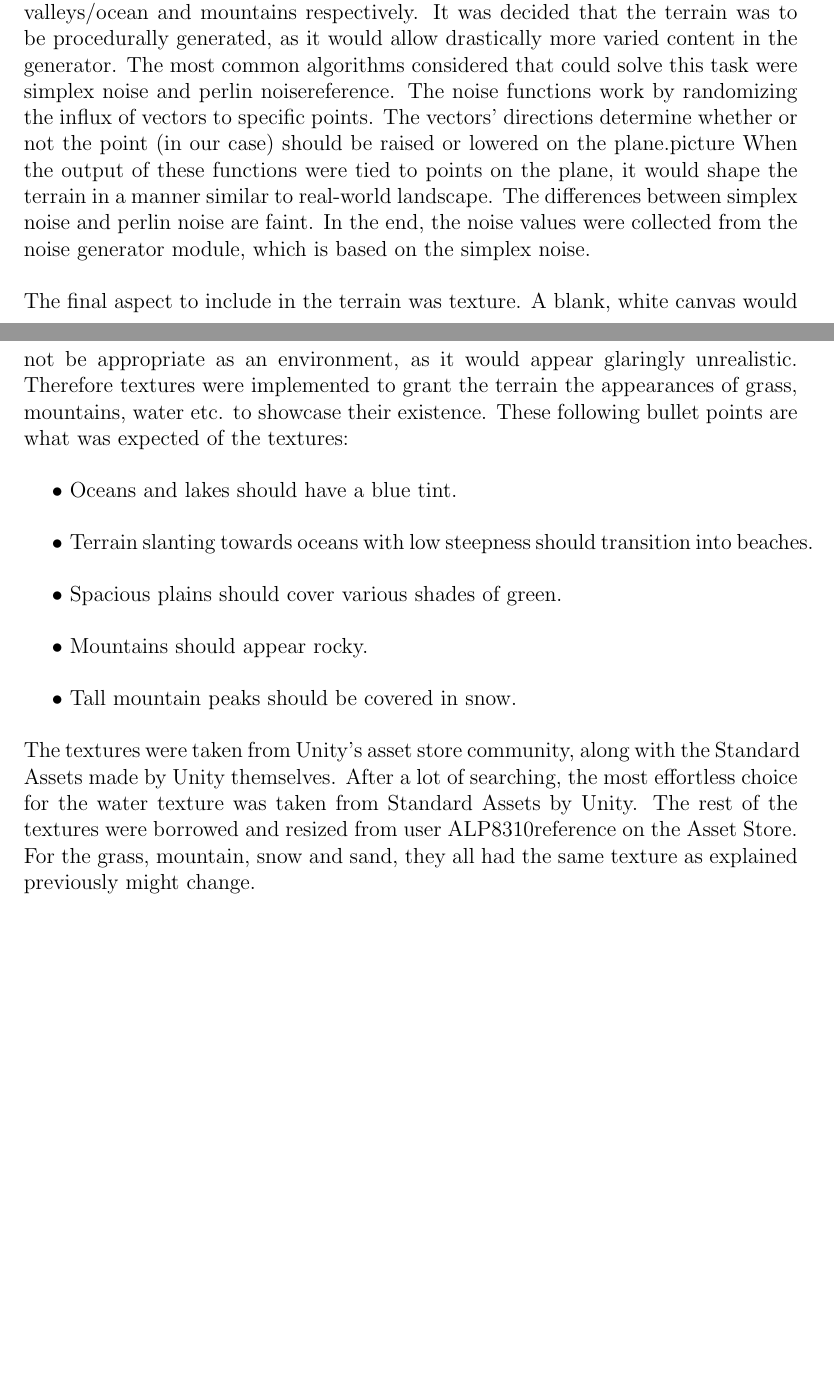
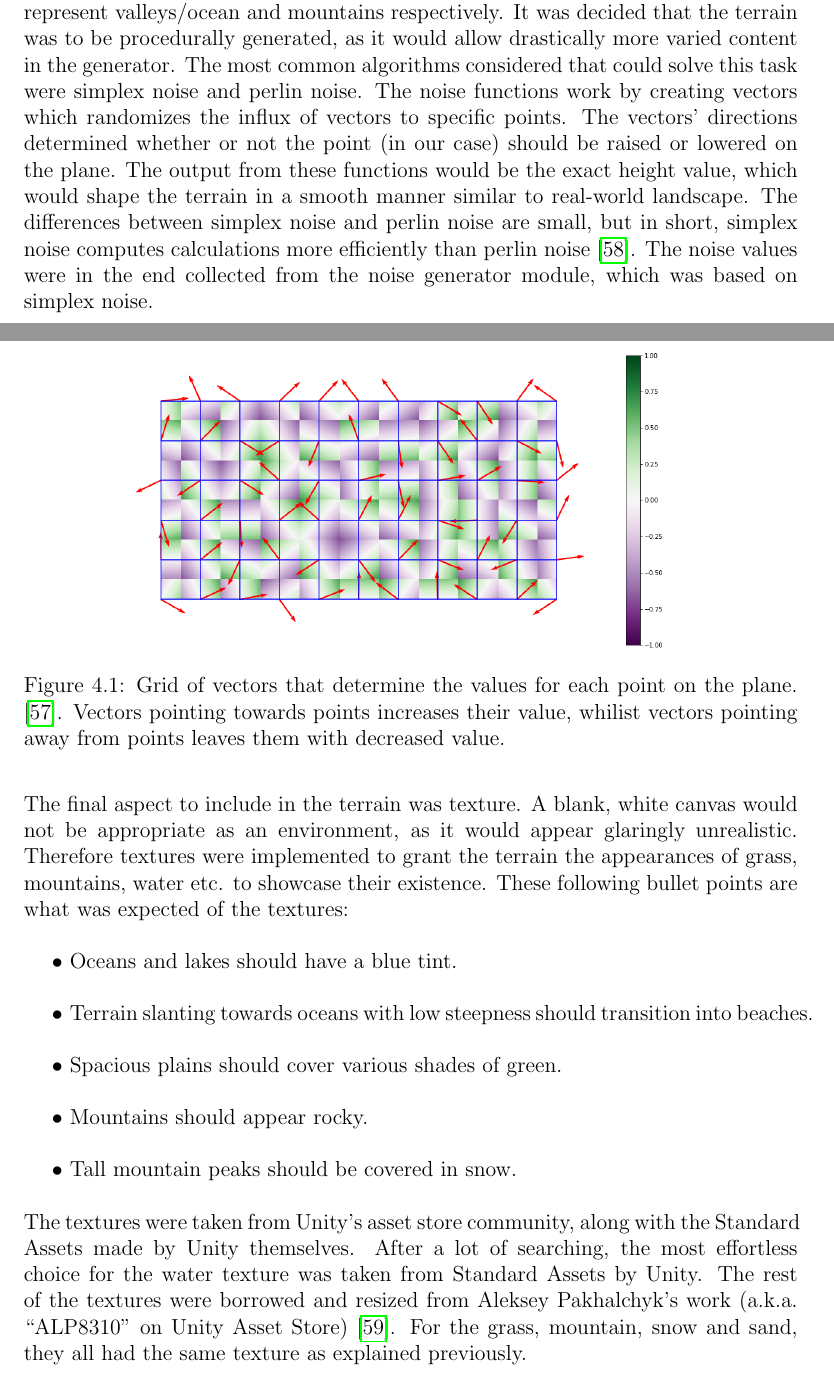
Before and after one commit to DATX02-20-02/Report, a LaTeX thesis (main.tex, which reads tex/methods/problem/terrain.tex): two parts of pages 29 and 30 of 38, joined at a grey line, cut so that both start at the same text, the shorter picture padded with empty space. Compiled offline with pdfLaTeX.

Commit message:
Small fixes, add references and picture

```diff
--- a/tex/methods/problem/terrain.tex
+++ b/tex/methods/problem/terrain.tex
@@ -36,15 +36,25 @@ Converting the mesh was done easily using Unity Editor packages, however those t
 Including Unity’s packages’ tools to convert the terrain object was not a trivial task.
 Because of this, the API had to be scrapped and the terrain was instead generated using the alternative option.
 To counteract the need to program a custom shader, the terrain only contained one texture which was gradually saturated with a different colour to illustrate the expected type of ground existing on that height level.
-Specifically, the texture’s colour would be shifted toward a white colour to illustrate mountain tops, a brown colour for hills, green for low ground grassland and a beige-yellow colour for heights slightly above water. Water is unaffected by this.
+Specifically, the texture’s colour would be shifted toward a white colour to illustrate mountain tops, a brown colour for hills, green for low ground grassland and a beige-yellow colour for heights slightly above water.
+Water is unaffected by this.
 
 The next decision was to pick an algorithm that could designate height levels for the flat plane, i.e. to shape it with inward and outward facing dents that would represent valleys/ocean and mountains respectively.
 It was decided that the terrain was to be procedurally generated, as it would allow drastically more varied content in the generator.
-The most common algorithms considered that could solve this task were simplex noise and perlin noise{reference}.
-The noise functions work by randomizing the influx of vectors to specific points.
-The vectors’ directions determine whether or not the point (in our case) should be raised or lowered on the plane.{picture}
-When the output of these functions were tied to points on the plane, it would shape the terrain in a manner similar to real-world landscape.
-The differences between simplex noise and perlin noise are faint. In the end, the noise values were collected from the noise generator module, which is based on the simplex noise.
+The most common algorithms considered that could solve this task were simplex noise and perlin noise.
+The noise functions work by creating vectors which randomizes the influx of vectors to specific points.
+The vectors’ directions determined whether or not the point (in our case) should be raised or lowered on the plane.
+\begin{figure}[h!]
+  \centering
+
+  \includegraphics[width=0.8\textwidth]{figure/perlin_noise_gradient_grid.png}
+  \caption{Grid of vectors that determine the values for each point on the plane. \cite{noise_grid_img}. Vectors pointing towards points increases their value, whilist vectors pointing away from points leaves them with decreased value.}
+
+  \label{fig:noise_grid}
+\end{figure}
+The output from these functions would be the exact height value, which would shape the terrain in a smooth manner similar to real-world landscape.
+The differences between simplex noise and perlin noise are small, but in short, simplex noise computes calculations more efficiently than perlin noise \cite{simplexnoise_stefan}.
+The noise values were in the end collected from the noise generator module, which was based on simplex noise.
 
 The final aspect to include in the terrain was texture.
 A blank, white canvas would not be appropriate as an environment, as it would appear glaringly unrealistic.
@@ -62,5 +72,5 @@ These following bullet points are what was expected of the textures:
 
 The textures were taken from Unity’s asset store community, along with the Standard Assets made by Unity themselves.
 After a lot of searching, the most effortless choice for the water texture was taken from Standard Assets by Unity.
-The rest of the textures were borrowed and resized from user ALP8310{reference} on the Asset Store.
-For the grass, mountain, snow and sand, they all had the same texture as explained previously {might change}.
+The rest of the textures were borrowed and resized from Aleksey Pakhalchyk's work (a.k.a. ``ALP8310''  on Unity Asset Store) \cite{ALP8310}.
+For the grass, mountain, snow and sand, they all had the same texture as explained previously.
```
Also changed, not shown: refs.bib (+35 -0 lines), figure/perlin_noise_gradient_grid.png (added).
